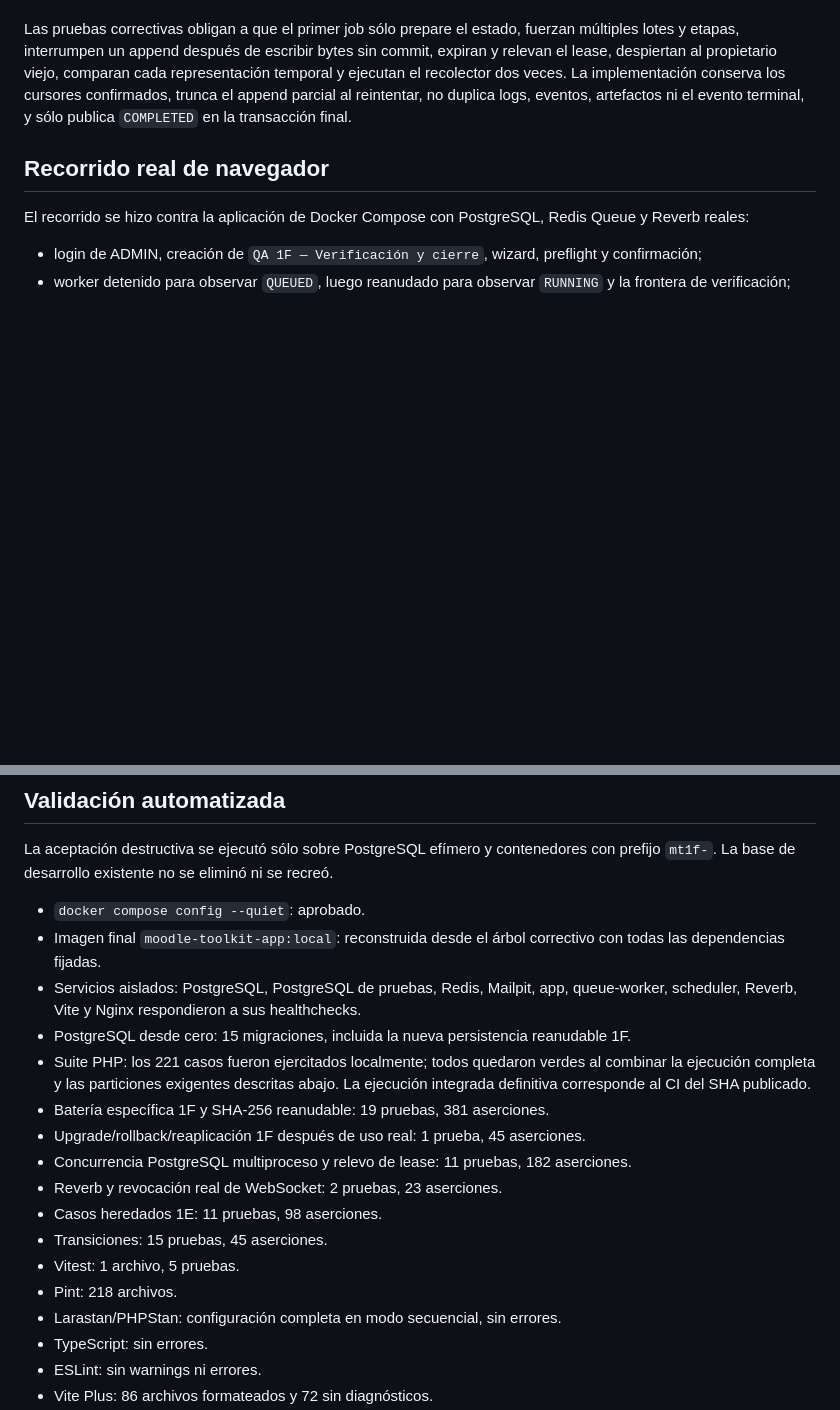
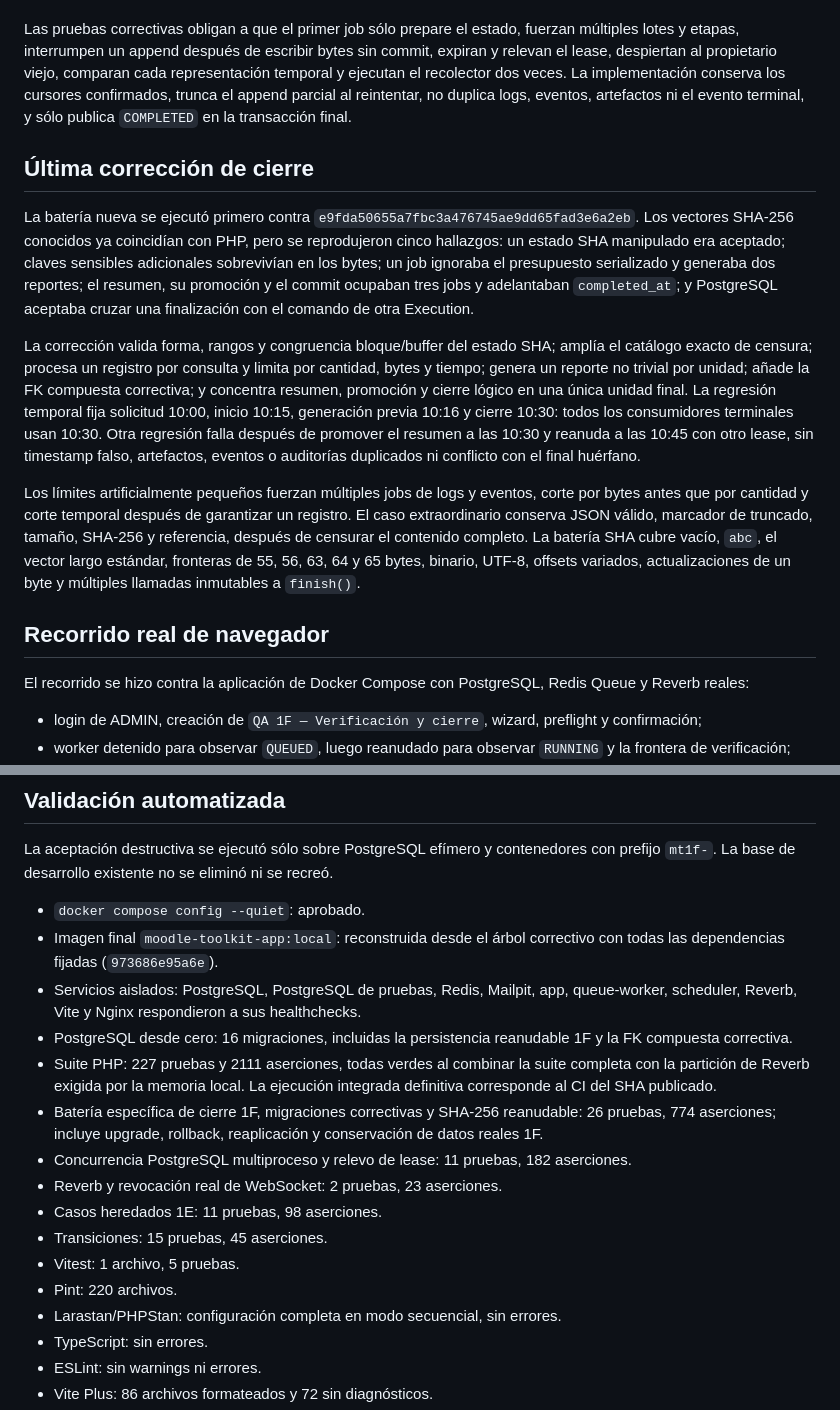
Before and after one commit to AndreyK-2305/MoodleWebToolkit, a Markdown page: docs/ITERACION-1F.md, 2 parts joined by grey strips. GitHub-like rendering; blank space fills up the shorter version.

```diff
--- a/docs/ITERACION-1F.md
+++ b/docs/ITERACION-1F.md
@@ -307,6 +334,34 @@ implementación conserva los cursores confirmados, trunca el append parcial al
 reintentar, no duplica logs, eventos, artefactos ni el evento terminal, y sólo
 publica `COMPLETED` en la transacción final.
 
+## Última corrección de cierre
+
+La batería nueva se ejecutó primero contra
+`e9fda50655a7fbc3a476745ae9dd65fad3e6a2eb`. Los vectores SHA-256 conocidos ya
+coincidían con PHP, pero se reprodujeron cinco hallazgos: un estado SHA
+manipulado era aceptado; claves sensibles adicionales sobrevivían en los bytes;
+un job ignoraba el presupuesto serializado y generaba dos reportes; el resumen,
+su promoción y el commit ocupaban tres jobs y adelantaban `completed_at`; y
+PostgreSQL aceptaba cruzar una finalización con el comando de otra Execution.
+
+La corrección valida forma, rangos y congruencia bloque/buffer del estado SHA;
+amplía el catálogo exacto de censura; procesa un registro por consulta y limita
+por cantidad, bytes y tiempo; genera un reporte no trivial por unidad; añade la
+FK compuesta correctiva; y concentra resumen, promoción y cierre lógico en una
+única unidad final. La regresión temporal fija solicitud 10:00, inicio 10:15,
+generación previa 10:16 y cierre 10:30: todos los consumidores terminales usan
+10:30. Otra regresión falla después de promover el resumen a las 10:30 y reanuda
+a las 10:45 con otro lease, sin timestamp falso, artefactos, eventos o auditorías
+duplicados ni conflicto con el final huérfano.
+
+Los límites artificialmente pequeños fuerzan múltiples jobs de logs y eventos,
+corte por bytes antes que por cantidad y corte temporal después de garantizar
+un registro. El caso extraordinario conserva JSON válido, marcador de truncado,
+tamaño, SHA-256 y referencia, después de censurar el contenido completo. La
+batería SHA cubre vacío, `abc`, el vector largo estándar, fronteras de 55, 56,
+63, 64 y 65 bytes, binario, UTF-8, offsets variados, actualizaciones de un byte
+y múltiples llamadas inmutables a `finish()`.
+
 ## Recorrido real de navegador
 
 El recorrido se hizo contra la aplicación de Docker Compose con PostgreSQL,
@@ -361,24 +416,24 @@ ni se recreó.
 
 - `docker compose config --quiet`: aprobado.
 - Imagen final `moodle-toolkit-app:local`: reconstruida desde el árbol
-  correctivo con todas las dependencias fijadas.
+  correctivo con todas las dependencias fijadas (`973686e95a6e`).
 - Servicios aislados: PostgreSQL, PostgreSQL de pruebas, Redis, Mailpit, app,
   queue-worker, scheduler, Reverb, Vite y Nginx respondieron a sus healthchecks.
-- PostgreSQL desde cero: 15 migraciones, incluida la nueva persistencia
-  reanudable 1F.
-- Suite PHP: los 221 casos fueron ejercitados localmente; todos quedaron verdes
-  al combinar la ejecución completa y las particiones exigentes descritas
-  abajo. La ejecución integrada definitiva corresponde al CI del SHA publicado.
-- Batería específica 1F y SHA-256 reanudable: 19 pruebas, 381 aserciones.
-- Upgrade/rollback/reaplicación 1F después de uso real: 1 prueba, 45
-  aserciones.
+- PostgreSQL desde cero: 16 migraciones, incluidas la persistencia reanudable 1F
+  y la FK compuesta correctiva.
+- Suite PHP: 227 pruebas y 2111 aserciones, todas verdes al combinar la suite
+  completa con la partición de Reverb exigida por la memoria local. La ejecución
+  integrada definitiva corresponde al CI del SHA publicado.
+- Batería específica de cierre 1F, migraciones correctivas y SHA-256
+  reanudable: 26 pruebas, 774 aserciones; incluye upgrade, rollback,
+  reaplicación y conservación de datos reales 1F.
 - Concurrencia PostgreSQL multiproceso y relevo de lease: 11 pruebas, 182
   aserciones.
 - Reverb y revocación real de WebSocket: 2 pruebas, 23 aserciones.
 - Casos heredados 1E: 11 pruebas, 98 aserciones.
 - Transiciones: 15 pruebas, 45 aserciones.
 - Vitest: 1 archivo, 5 pruebas.
-- Pint: 218 archivos.
+- Pint: 220 archivos.
 - Larastan/PHPStan: configuración completa en modo secuencial, sin errores.
 - TypeScript: sin errores.
 - ESLint: sin warnings ni errores.
```
Also changed, not shown: other parts of docs/ITERACION-1F.md (+52 -25 lines), README.md (+8 -3 lines).
